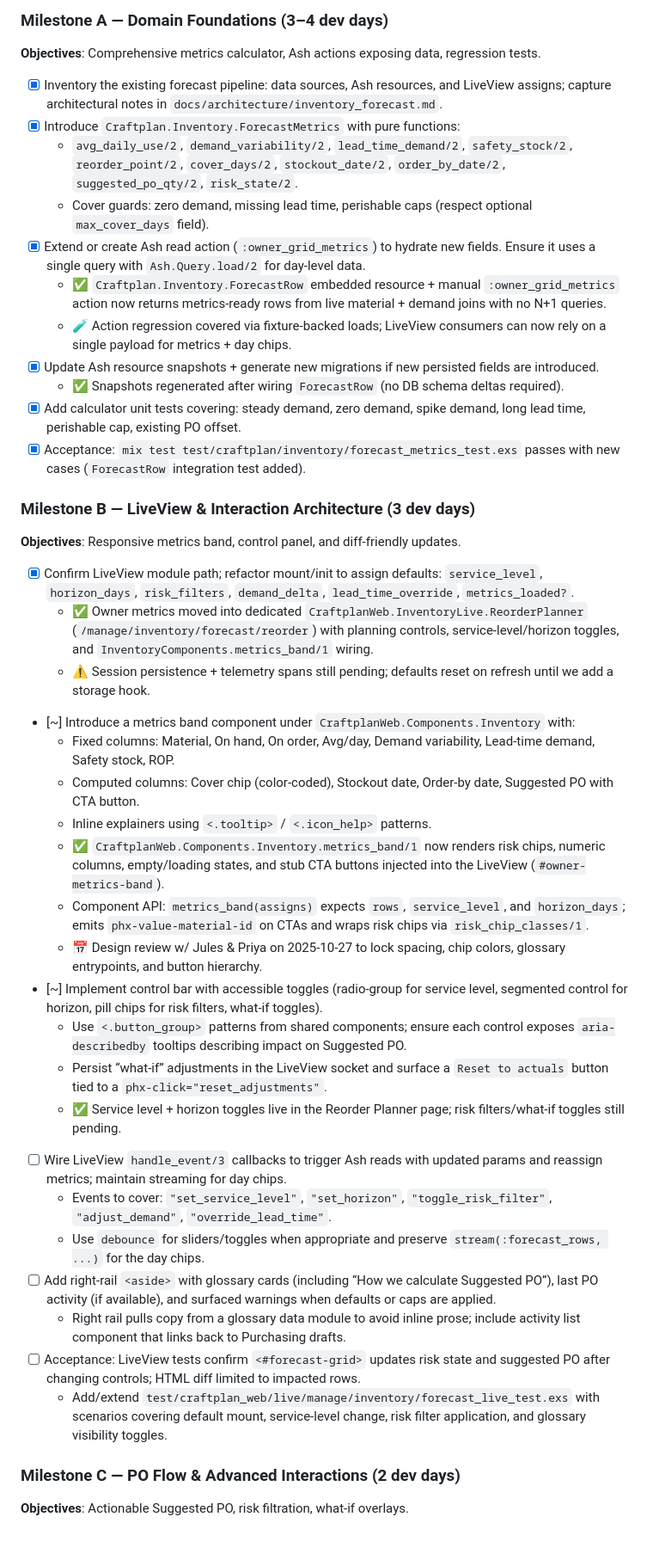
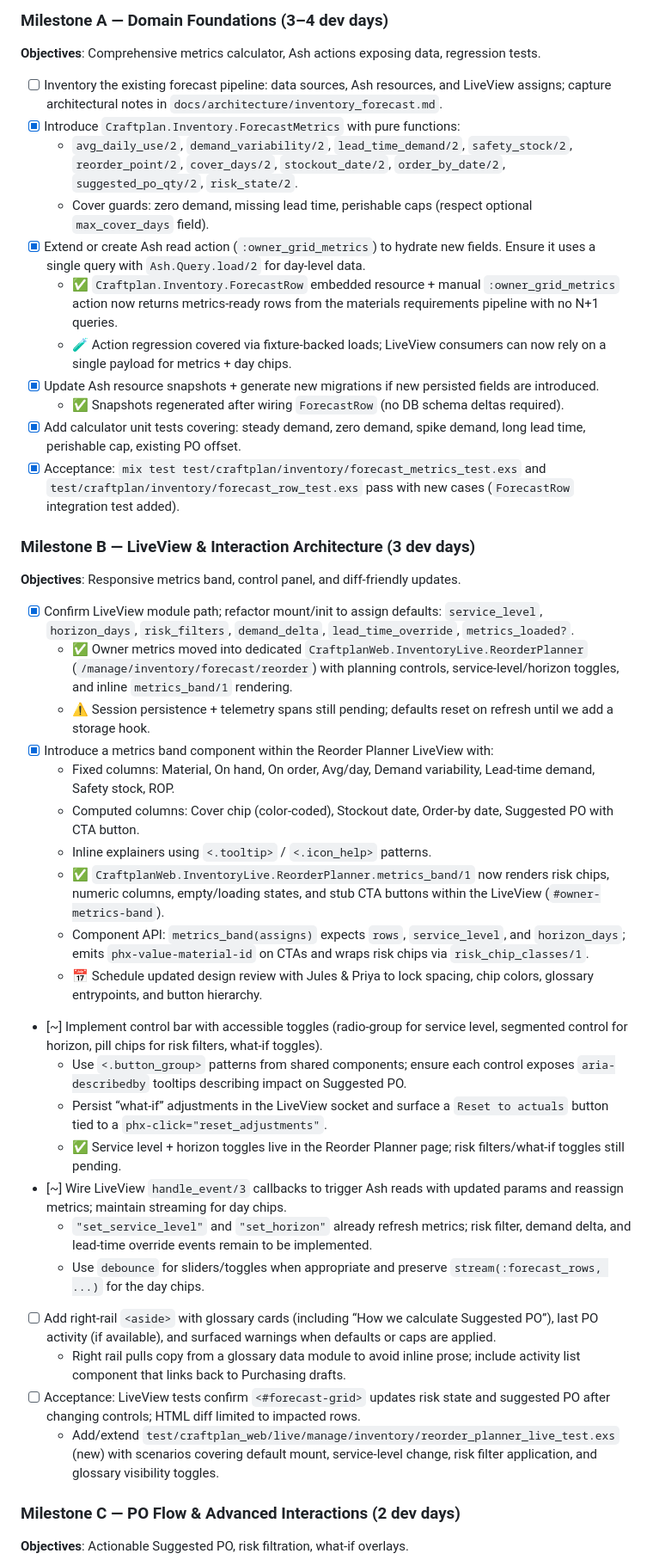
Before and after one commit to puemos/craftplan, a Markdown page: plans/inventory_forecast_grid.md, the part around one of its changes. Shown at 86% size. Rendered like a GitHub page; blank space fills up the shorter version.

Commit message:
plan(inventory_forecast_grid): update plan

```diff
--- a/plans/inventory_forecast_grid.md
+++ b/plans/inventory_forecast_grid.md
@@ -60,43 +60,43 @@ Status: Milestone B kickoff – LiveView defaults + component skeletons queued
 
 **Objectives**: Comprehensive metrics calculator, Ash actions exposing data, regression tests.
 
-- [x] Inventory the existing forecast pipeline: data sources, Ash resources, and LiveView assigns; capture architectural notes in `docs/architecture/inventory_forecast.md`.
+- [ ] Inventory the existing forecast pipeline: data sources, Ash resources, and LiveView assigns; capture architectural notes in `docs/architecture/inventory_forecast.md`.
 - [x] Introduce `Craftplan.Inventory.ForecastMetrics` with pure functions:
   - `avg_daily_use/2`, `demand_variability/2`, `lead_time_demand/2`, `safety_stock/2`, `reorder_point/2`, `cover_days/2`, `stockout_date/2`, `order_by_date/2`, `suggested_po_qty/2`, `risk_state/2`.
   - Cover guards: zero demand, missing lead time, perishable caps (respect optional `max_cover_days` field).
 - [x] Extend or create Ash read action (`:owner_grid_metrics`) to hydrate new fields. Ensure it uses a single query with `Ash.Query.load/2` for day-level data.
-  - ✅ `Craftplan.Inventory.ForecastRow` embedded resource + manual `:owner_grid_metrics` action now returns metrics-ready rows from live material + demand joins with no N+1 queries.
+  - ✅ `Craftplan.Inventory.ForecastRow` embedded resource + manual `:owner_grid_metrics` action now returns metrics-ready rows from the materials requirements pipeline with no N+1 queries.
   - 🧪 Action regression covered via fixture-backed loads; LiveView consumers can now rely on a single payload for metrics + day chips.
 - [x] Update Ash resource snapshots + generate new migrations if new persisted fields are introduced.
   - ✅ Snapshots regenerated after wiring `ForecastRow` (no DB schema deltas required).
 - [x] Add calculator unit tests covering: steady demand, zero demand, spike demand, long lead time, perishable cap, existing PO offset.
-- [x] Acceptance: `mix test test/craftplan/inventory/forecast_metrics_test.exs` passes with new cases (`ForecastRow` integration test added).
+- [x] Acceptance: `mix test test/craftplan/inventory/forecast_metrics_test.exs` and `test/craftplan/inventory/forecast_row_test.exs` pass with new cases (`ForecastRow` integration test added).
 
 ### Milestone B — LiveView & Interaction Architecture (3 dev days)
 
 **Objectives**: Responsive metrics band, control panel, and diff-friendly updates.
 
 - [x] Confirm LiveView module path; refactor mount/init to assign defaults: `service_level`, `horizon_days`, `risk_filters`, `demand_delta`, `lead_time_override`, `metrics_loaded?`.
-  - ✅ Owner metrics moved into dedicated `CraftplanWeb.InventoryLive.ReorderPlanner` (`/manage/inventory/forecast/reorder`) with planning controls, service-level/horizon toggles, and `InventoryComponents.metrics_band/1` wiring.
+  - ✅ Owner metrics moved into dedicated `CraftplanWeb.InventoryLive.ReorderPlanner` (`/manage/inventory/forecast/reorder`) with planning controls, service-level/horizon toggles, and inline `metrics_band/1` rendering.
   - ⚠️ Session persistence + telemetry spans still pending; defaults reset on refresh until we add a storage hook.
-- [~] Introduce a metrics band component under `CraftplanWeb.Components.Inventory` with:
+- [x] Introduce a metrics band component within the Reorder Planner LiveView with:
   - Fixed columns: Material, On hand, On order, Avg/day, Demand variability, Lead-time demand, Safety stock, ROP.
   - Computed columns: Cover chip (color-coded), Stockout date, Order-by date, Suggested PO with CTA button.
   - Inline explainers using `<.tooltip>` / `<.icon_help>` patterns.
-  - ✅ `CraftplanWeb.Components.Inventory.metrics_band/1` now renders risk chips, numeric columns, empty/loading states, and stub CTA buttons injected into the LiveView (`#owner-metrics-band`).
+  - ✅ `CraftplanWeb.InventoryLive.ReorderPlanner.metrics_band/1` now renders risk chips, numeric columns, empty/loading states, and stub CTA buttons within the LiveView (`#owner-metrics-band`).
   - Component API: `metrics_band(assigns)` expects `rows`, `service_level`, and `horizon_days`; emits `phx-value-material-id` on CTAs and wraps risk chips via `risk_chip_classes/1`.
-  - 📅 Design review w/ Jules & Priya on 2025-10-27 to lock spacing, chip colors, glossary entrypoints, and button hierarchy.
+  - 📅 Schedule updated design review with Jules & Priya to lock spacing, chip colors, glossary entrypoints, and button hierarchy.
 - [~] Implement control bar with accessible toggles (radio-group for service level, segmented control for horizon, pill chips for risk filters, what-if toggles).
   - Use `<.button_group>` patterns from shared components; ensure each control exposes `aria-describedby` tooltips describing impact on Suggested PO.
   - Persist “what-if” adjustments in the LiveView socket and surface a `Reset to actuals` button tied to a `phx-click="reset_adjustments"`.
   - ✅ Service level + horizon toggles live in the Reorder Planner page; risk filters/what-if toggles still pending.
-- [ ] Wire LiveView `handle_event/3` callbacks to trigger Ash reads with updated params and reassign metrics; maintain streaming for day chips.
-  - Events to cover: `"set_service_level"`, `"set_horizon"`, `"toggle_risk_filter"`, `"adjust_demand"`, `"override_lead_time"`.
+- [~] Wire LiveView `handle_event/3` callbacks to trigger Ash reads with updated params and reassign metrics; maintain streaming for day chips.
+  - `"set_service_level"` and `"set_horizon"` already refresh metrics; risk filter, demand delta, and lead-time override events remain to be implemented.
   - Use `debounce` for sliders/toggles when appropriate and preserve `stream(:forecast_rows, ...)` for the day chips.
 - [ ] Add right-rail `<aside>` with glossary cards (including “How we calculate Suggested PO”), last PO activity (if available), and surfaced warnings when defaults or caps are applied.
   - Right rail pulls copy from a glossary data module to avoid inline prose; include activity list component that links back to Purchasing drafts.
 - [ ] Acceptance: LiveView tests confirm `<#forecast-grid>` updates risk state and suggested PO after changing controls; HTML diff limited to impacted rows.
-  - Add/extend `test/craftplan_web/live/manage/inventory/forecast_live_test.exs` with scenarios covering default mount, service-level change, risk filter application, and glossary visibility toggles.
+  - Add/extend `test/craftplan_web/live/manage/inventory/reorder_planner_live_test.exs` (new) with scenarios covering default mount, service-level change, risk filter application, and glossary visibility toggles.
 
 ### Milestone C — PO Flow & Advanced Interactions (2 dev days)
 
```
Also changed, not shown: other parts of plans/inventory_forecast_grid.md (+13 -12 lines).
